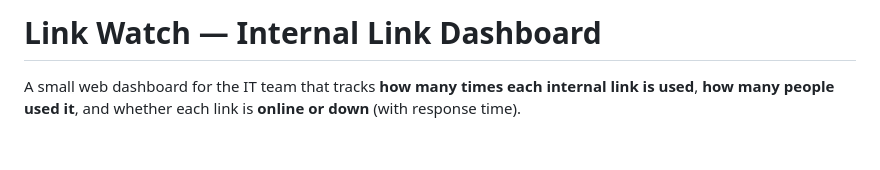
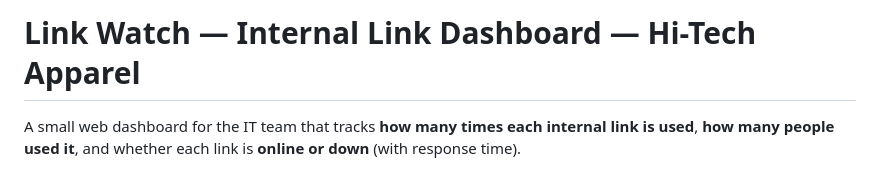
Before and after one commit to RkariNaJA/Dashboard-Check-Link, a Markdown page: README.md, the part around the change. Rendered like a GitHub page; blank space fills up the shorter version.

Commit message:
Changing Header

```diff
--- a/README.md
+++ b/README.md
@@ -1,4 +1,4 @@
-# Link Watch — Internal Link Dashboard
+# Link Watch — Internal Link Dashboard — Hi-Tech Apparel
 
 A small web dashboard for the IT team that tracks **how many times each
 internal link is used**, **how many people used it**, and whether each link
```
